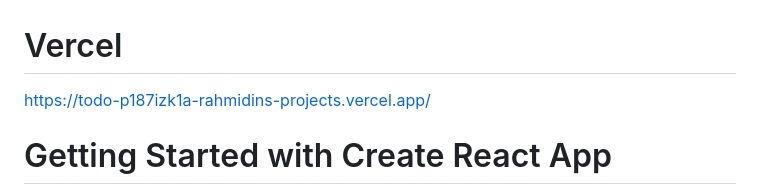
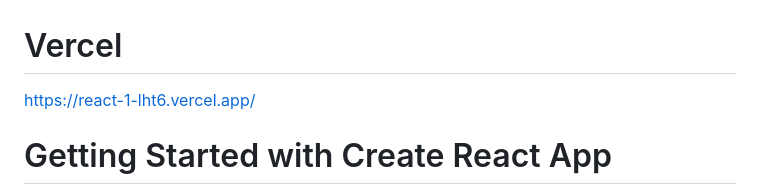
Before and after one commit to SigmaBoy7/React-1, a Markdown page: README.md, the part around the change. Rendered like a GitHub page.

```diff
--- a/README.md
+++ b/README.md
@@ -1,5 +1,5 @@
 # Vercel
-https://todo-p187izk1a-rahmidins-projects.vercel.app/
+https://react-1-lht6.vercel.app/
 # Getting Started with Create React App
 
 This project was bootstrapped with [Create React App](https://github.com/facebook/create-react-app).
```
